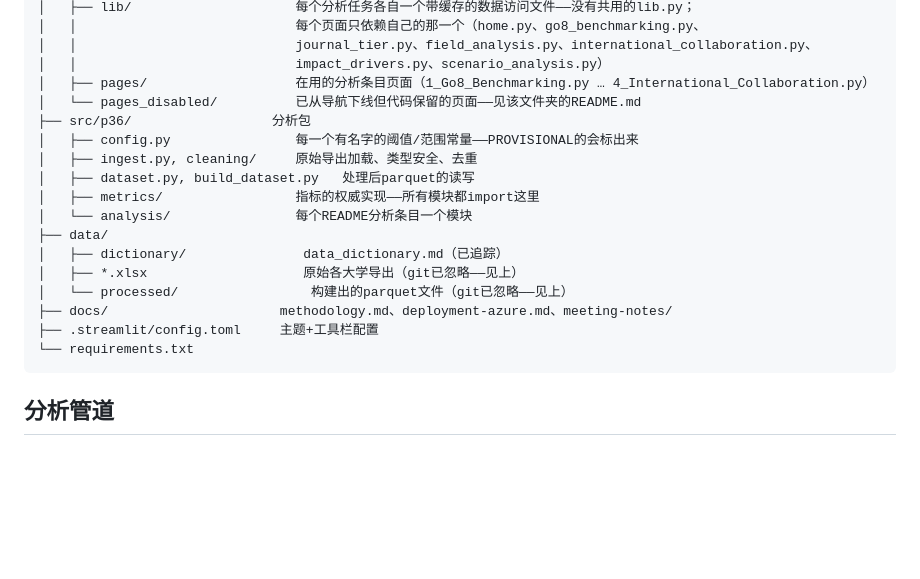
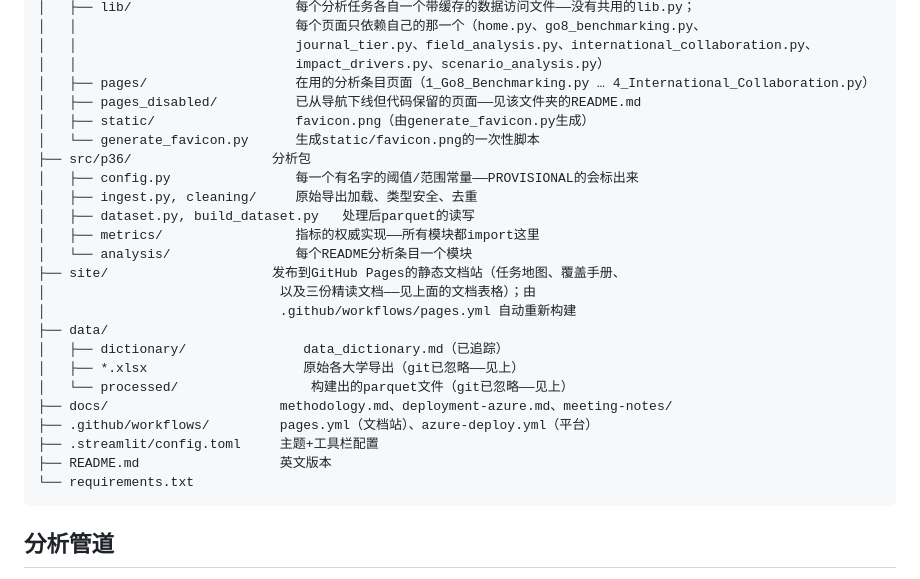
Before and after one commit to JamesXuFan/research-impact-analysis-platform, a Markdown page: README.zh-CN.md, the part around the change. GitHub-like rendering; folded sections open; blank space fills up the shorter version.

````diff
--- a/README.zh-CN.md
+++ b/README.zh-CN.md
@@ -148,19 +148,26 @@ comp3888/
 │   │                            journal_tier.py、field_analysis.py、international_collaboration.py、
 │   │                            impact_drivers.py、scenario_analysis.py）
 │   ├── pages/                   在用的分析条目页面（1_Go8_Benchmarking.py … 4_International_Collaboration.py）
-│   └── pages_disabled/          已从导航下线但代码保留的页面——见该文件夹的README.md
+│   ├── pages_disabled/          已从导航下线但代码保留的页面——见该文件夹的README.md
+│   ├── static/                  favicon.png（由generate_favicon.py生成）
+│   └── generate_favicon.py      生成static/favicon.png的一次性脚本
 ├── src/p36/                  分析包
 │   ├── config.py                每一个有名字的阈值/范围常量——PROVISIONAL的会标出来
 │   ├── ingest.py, cleaning/     原始导出加载、类型安全、去重
 │   ├── dataset.py, build_dataset.py   处理后parquet的读写
 │   ├── metrics/                 指标的权威实现——所有模块都import这里
 │   └── analysis/                每个README分析条目一个模块
+├── site/                     发布到GitHub Pages的静态文档站（任务地图、覆盖手册、
+│                              以及三份精读文档——见上面的文档表格）；由
+│                              .github/workflows/pages.yml 自动重新构建
 ├── data/
 │   ├── dictionary/               data_dictionary.md（已追踪）
 │   ├── *.xlsx                    原始各大学导出（git已忽略——见上）
 │   └── processed/                 构建出的parquet文件（git已忽略——见上）
 ├── docs/                      methodology.md、deployment-azure.md、meeting-notes/
+├── .github/workflows/         pages.yml（文档站）、azure-deploy.yml（平台）
 ├── .streamlit/config.toml     主题+工具栏配置
+├── README.md                  英文版本
 └── requirements.txt
 ```
 
````
Also changed, not shown: README.md (+8 -1 lines).
